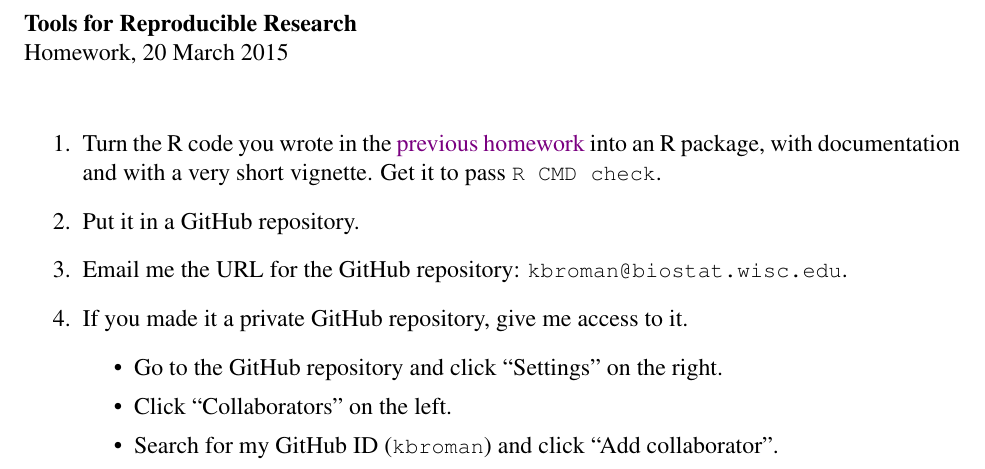
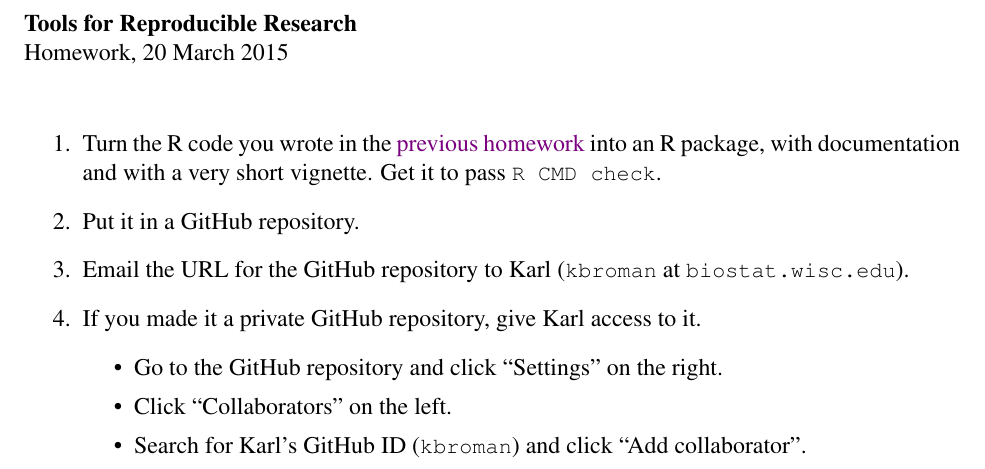
Before and after one commit to kbroman/Tools4RR, a LaTeX problem sheet (08_Rpack/08_homework.tex): part of the page, cut so that both start at the same text. Compiled offline with pdfLaTeX.

Commit message:
Small changes to homework for lec 8 (r pack)

```diff
--- a/08_Rpack/08_homework.tex
+++ b/08_Rpack/08_homework.tex
@@ -41,16 +41,16 @@ Homework, 20 March 2015
 
 \item Put it in a GitHub repository.
 
-\item Email me the URL for the GitHub repository: {\ttsm
-  kbroman@biostat.wisc.edu}.
+\item Email the URL for the GitHub repository to Karl ({\ttsm kbroman}
+  at {\ttsm biostat.wisc.edu}).
 
-\item If you made it a private GitHub repository, give me access to
+\item If you made it a private GitHub repository, give Karl access to
   it.
   \begin{itemize}
   \item Go to the GitHub repository and click ``Settings'' on the
     right.
   \item Click ``Collaborators'' on the left.
-  \item Search for my GitHub ID ({\ttsm kbroman}) and click ``Add
+  \item Search for Karl's GitHub ID ({\ttsm kbroman}) and click ``Add
     collaborator''.
   \end{itemize}
 
```
